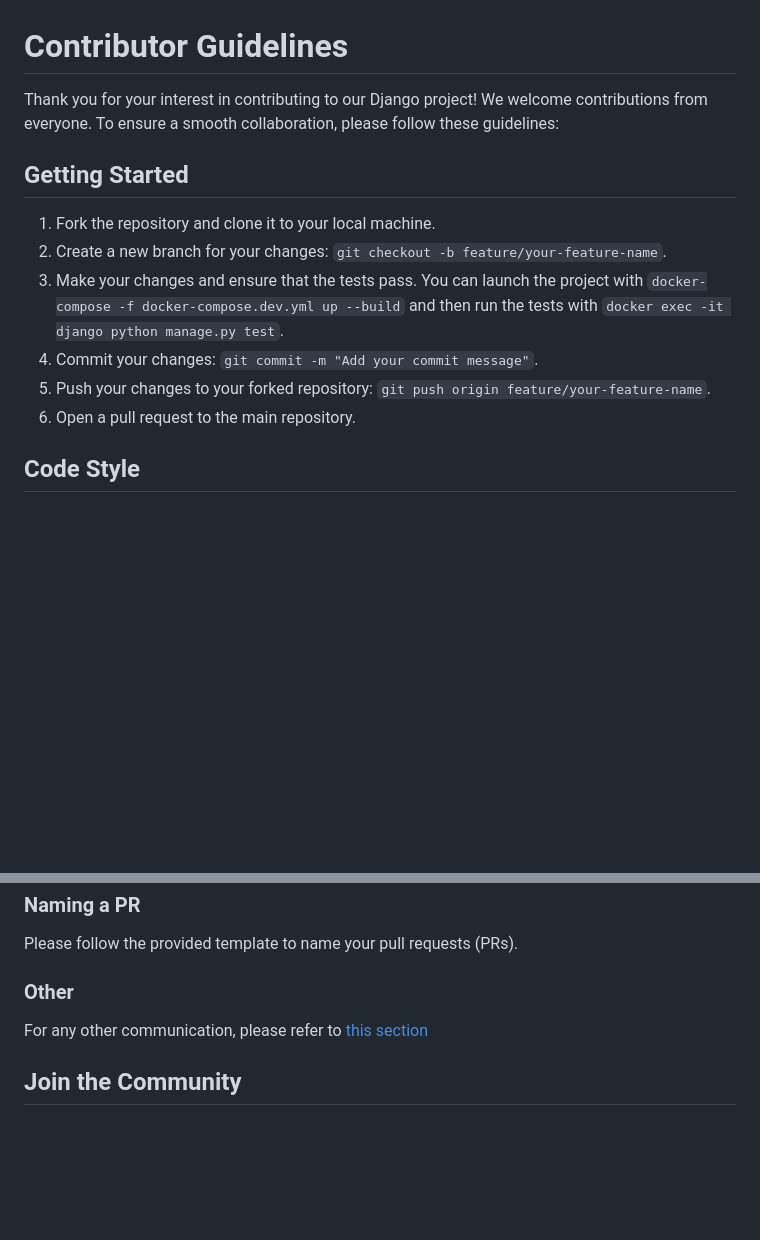
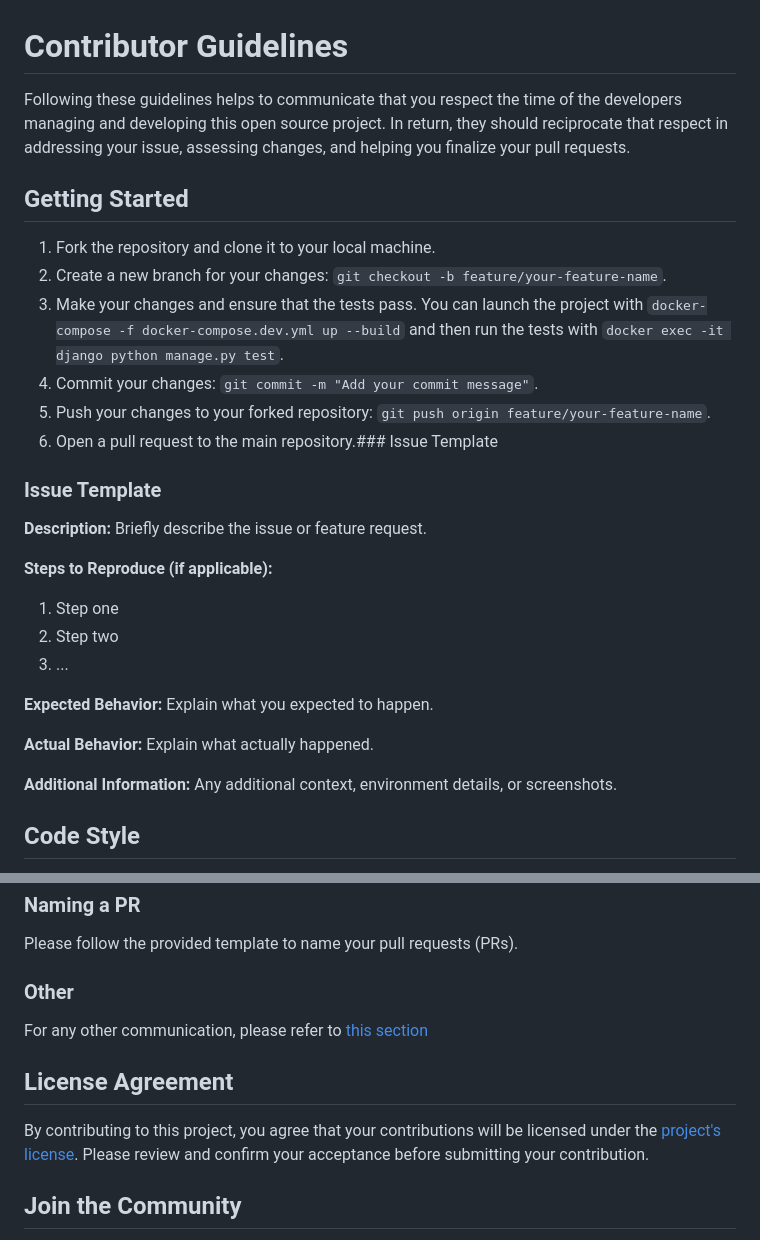
Before and after one commit to UNamurCSFaculty/2324_INFOM126_GROUPE_06, a Markdown page: contributor.md, 2 parts joined by grey strips. GitHub-like rendering; blank space fills up the shorter version.

```diff
--- a/contributor.md
+++ b/contributor.md
@@ -1,6 +1,6 @@
 # Contributor Guidelines
 
-Thank you for your interest in contributing to our Django project! We welcome contributions from everyone. To ensure a smooth collaboration, please follow these guidelines:
+Following these guidelines helps to communicate that you respect the time of the developers managing and developing this open source project. In return, they should reciprocate that respect in addressing your issue, assessing changes, and helping you finalize your pull requests.
 
 ## Getting Started
 
@@ -9,7 +9,27 @@ Thank you for your interest in contributing to our Django project! We welcome co
 4. Make your changes and ensure that the tests pass. You can launch the project with `docker-compose -f docker-compose.dev.yml up --build` and then run the tests with `docker exec -it django python manage.py test`.
 5. Commit your changes: `git commit -m "Add your commit message"`.
 6. Push your changes to your forked repository: `git push origin feature/your-feature-name`.
-7. Open a pull request to the main repository.
+7. Open a pull request to the main repository.### Issue Template
+
+### Issue Template
+
+**Description:**
+Briefly describe the issue or feature request.
+
+**Steps to Reproduce (if applicable):**
+1. Step one
+2. Step two
+3. ...
+
+**Expected Behavior:**
+Explain what you expected to happen.
+
+**Actual Behavior:**
+Explain what actually happened.
+
+**Additional Information:**
+Any additional context, environment details, or screenshots.
+
 
 ## Code Style
 
@@ -63,6 +133,10 @@ Please follow the provided template to name your pull requests (PRs).
 
 For any other communication, please refer to [this section](https://github.com/UNamurCSFaculty/2324_INFOM126_GROUPE_06/blob/main/README.md#contacting-us)
 
+## License Agreement
+
+By contributing to this project, you agree that your contributions will be licensed under the [project's license](). Please review and confirm your acceptance before submitting your contribution.
+
 ## Join the Community
 - Want to find others to discuss/promote our django project? Add yourself to the project discord server [here](https://discord.gg/).
 
```
Also changed, not shown: other parts of contributor.md (+50 -0 lines).
